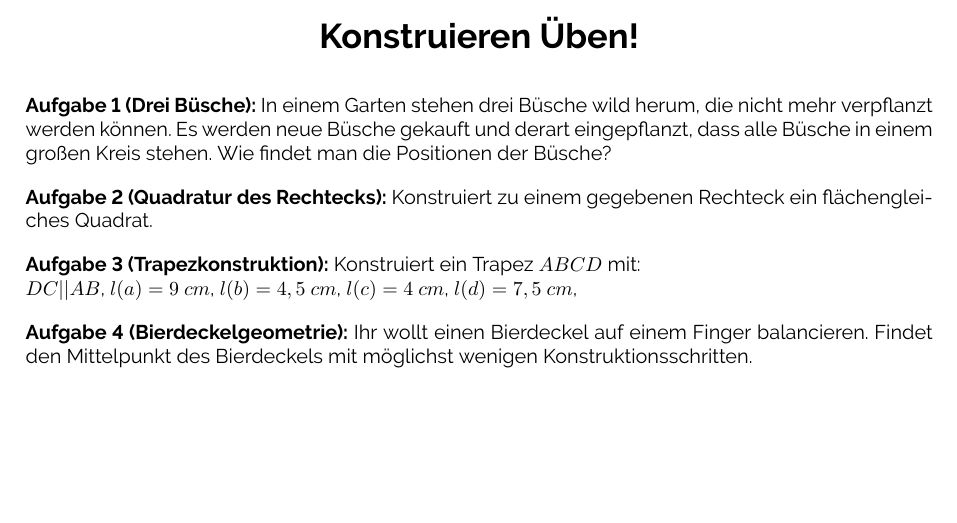
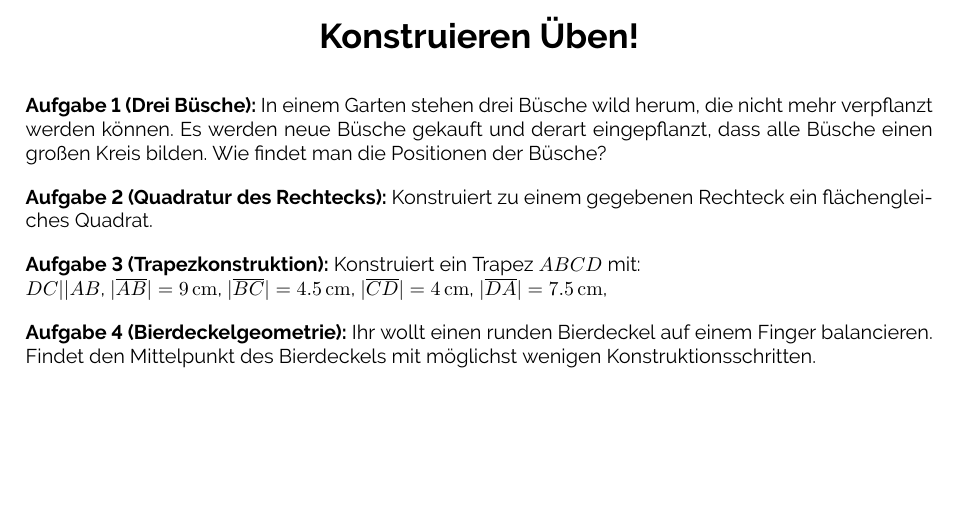
Before and after one commit to dunkelmunkel/fun-with-geometry, a LaTeX document (02-konstruieren/fwg02_konstruieren-ueben.tex): part of the page, cut so that both start at the same text. The pictures show the PDF file 02-konstruieren/fwg02_konstruieren-ueben.pdf that the author committed with the source.

Commit message:
added si units

```diff
--- a/02-konstruieren/fwg02_konstruieren-ueben.tex
+++ b/02-konstruieren/fwg02_konstruieren-ueben.tex
@@ -22,13 +22,13 @@
 \begin{document}
 \printtitle
 
-\textbf{Aufgabe 1 (Drei Büsche):}  In einem Garten stehen drei Büsche wild herum, die nicht mehr verpflanzt werden können. Es werden neue Büsche gekauft und derart eingepflanzt, dass alle Büsche in einem großen Kreis stehen. Wie findet man die Positionen der Büsche?
+\textbf{Aufgabe 1 (Drei Büsche):}  In einem Garten stehen drei Büsche wild herum, die nicht mehr verpflanzt werden können. Es werden neue Büsche gekauft und derart eingepflanzt, dass alle Büsche einen großen Kreis bilden. Wie findet man die Positionen der Büsche?
 
 \textbf{Aufgabe 2 (Quadratur des Rechtecks):}  Konstruiert zu einem gegebenen Rechteck ein flächengleiches Quadrat.
 
-\textbf{Aufgabe 3 (Trapezkonstruktion):}  Konstruiert ein Trapez $ABCD$ mit:\\ $DC || AB$, $l(a)=9~cm$, $l(b)=4,5~cm$, $l(c)=4~cm$, $l(d)=7,5~cm$,
+\textbf{Aufgabe 3 (Trapezkonstruktion):}  Konstruiert ein Trapez $ABCD$ mit:\\ $DC || AB$, $ |\overline{AB}| =\SI{9}{\cm}$, $|\overline{BC}|=\SI{4,5}{\cm}$, $|\overline{CD}|=\SI{4}{\cm}$, $|\overline{DA}|=\SI{7,5}{\cm}$,
 
-\textbf{Aufgabe 4 (Bierdeckelgeometrie):}  Ihr wollt einen Bierdeckel auf einem Finger balancieren. Findet den Mittelpunkt des Bierdeckels mit möglichst wenigen Konstruktionsschritten.
+\textbf{Aufgabe 4 (Bierdeckelgeometrie):}  Ihr wollt einen runden Bierdeckel auf einem Finger balancieren. Findet den Mittelpunkt des Bierdeckels mit möglichst wenigen Konstruktionsschritten.
 
 \vspace*{5cm}
 Die Aufgaben 1 bis 4 orientieren sich an Aufgaben aus: Benölken, R., Gorski, H.-J. \& Müller-Philipp. S. (2018). \emph{Leitfaden Geometrie} (7., überarb. u. erw. Aufl.; S. 252f.). Berlin, Heidelberg: Springer.
```
Also changed, not shown: cssheet.cls (+1 -0 lines), 02-konstruieren/fwg02_konstruieren-ueben.pdf, 2 other files.
